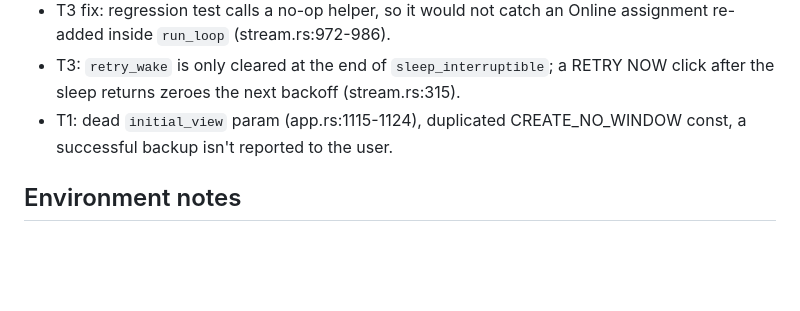
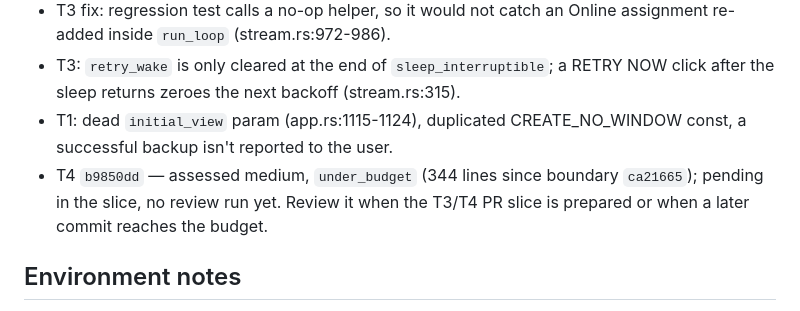
Before and after one commit to edoriban/cam-viewer, a Markdown page: odd/tasks/entry-ux.md, the part around the change. GitHub-like rendering; blank space fills up the shorter version.

Commit message:
docs(odd): record T4 review assessment

```diff
--- a/odd/tasks/entry-ux.md
+++ b/odd/tasks/entry-ux.md
@@ -66,6 +66,7 @@ UX pass published at https://claude.ai/artifact/4RHTdmE23w8tzbB9FyZ5GS; user ask
 - T3 fix: regression test calls a no-op helper, so it would not catch an Online assignment re-added inside `run_loop` (stream.rs:972-986).
 - T3: `retry_wake` is only cleared at the end of `sleep_interruptible`; a RETRY NOW click after the sleep returns zeroes the next backoff (stream.rs:315).
 - T1: dead `initial_view` param (app.rs:1115-1124), duplicated CREATE_NO_WINDOW const, a successful backup isn't reported to the user.
+- T4 `b9850dd` — assessed medium, `under_budget` (344 lines since boundary `ca21665`); pending in the slice, no review run yet. Review it when the T3/T4 PR slice is prepared or when a later commit reaches the budget.
 
 ## Environment notes
 - `.codegraph/` added to `.git/info/exclude` (local only) so review inventory has no untracked files.
```
